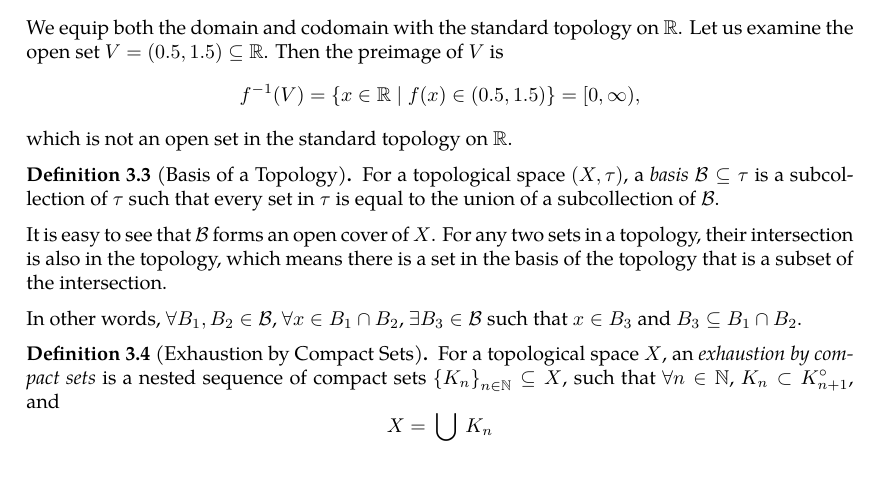
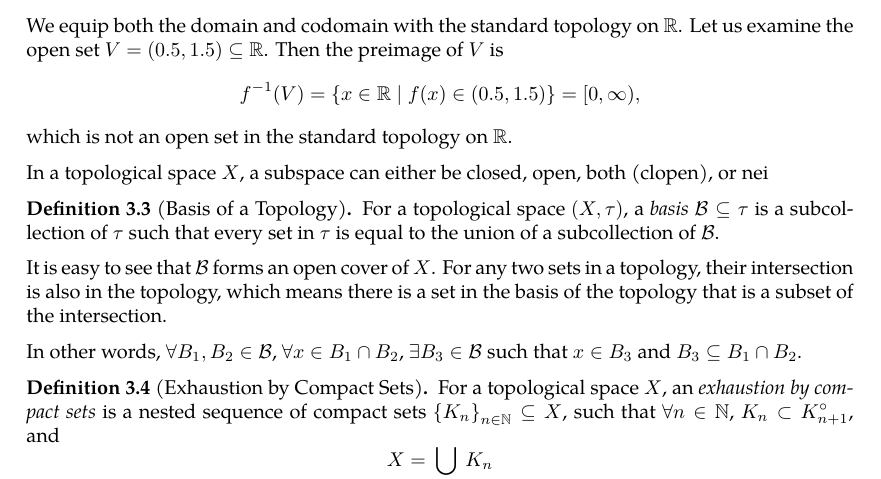
Before and after one commit to slipperking/complex-analysis-latex, a LaTeX document (main.tex): part of page 40 of 51, cut so that both start at the same text. Compiled offline with pdfLaTeX.

Commit message:
overleaf_to_git (Sun Jun  8 11:32:37 2025 -0700): update main.tex from r9018 to r9020

```diff
--- a/main.tex
+++ b/main.tex
@@ -1032,6 +1032,9 @@ For example, in a topological space, a function \(f:X\to Y\) between two topolog
     Let us examine the open set \(V = (0.5, 1.5) \subseteq \mathbb{R}\). Then the preimage of \(V\) is \[f^{-1}(V) = \{x\in\mathbb{R}\mid f(x)\in(0.5,1.5)\}=[0, \infty),\]
     which is not an open set in the standard topology on \(\mathbb{R}\).
 \end{example}
+
+In a topological space \(X\), a subspace can either be closed, open, both (clopen), or nei
+
 \begin{definition}[Basis of a Topology]
     For a topological space \((X,\tau)\), a \textit{basis} \(\mathcal{B}\subseteq\tau\) is a subcollection of \(\tau\) such that every set in \(\tau\) is equal to the union of a subcollection of \(\mathcal{B}\).
 \end{definition}
```
